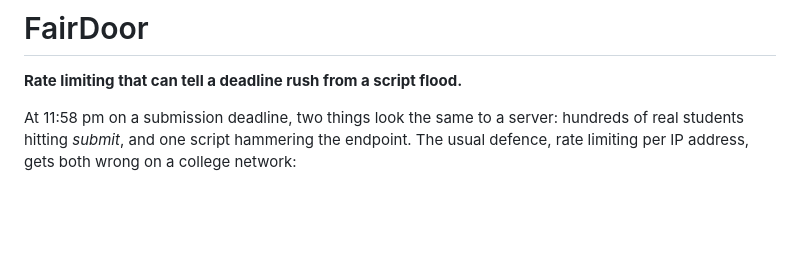
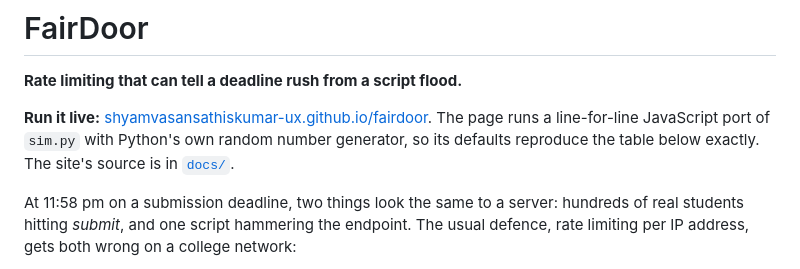
Before and after one commit to shyamvasansathiskumar-ux/fairdoor, a Markdown page: README.md, the part around the change. GitHub-like rendering; blank space fills up the shorter version.

Commit message:
README: link the live site

```diff
--- a/README.md
+++ b/README.md
@@ -1,6 +1,8 @@
 # FairDoor
 
 **Rate limiting that can tell a deadline rush from a script flood.**
+
+**Run it live:** [shyamvasansathiskumar-ux.github.io/fairdoor](https://shyamvasansathiskumar-ux.github.io/fairdoor/). The page runs a line-for-line JavaScript port of `sim.py` with Python's own random number generator, so its defaults reproduce the table below exactly. The site's source is in [`docs/`](docs/).
 
 At 11:58 pm on a submission deadline, two things look the same to a server: hundreds of real students hitting *submit*, and one script hammering the endpoint. The usual defence, rate limiting per IP address, gets both wrong on a college network:
 
```
